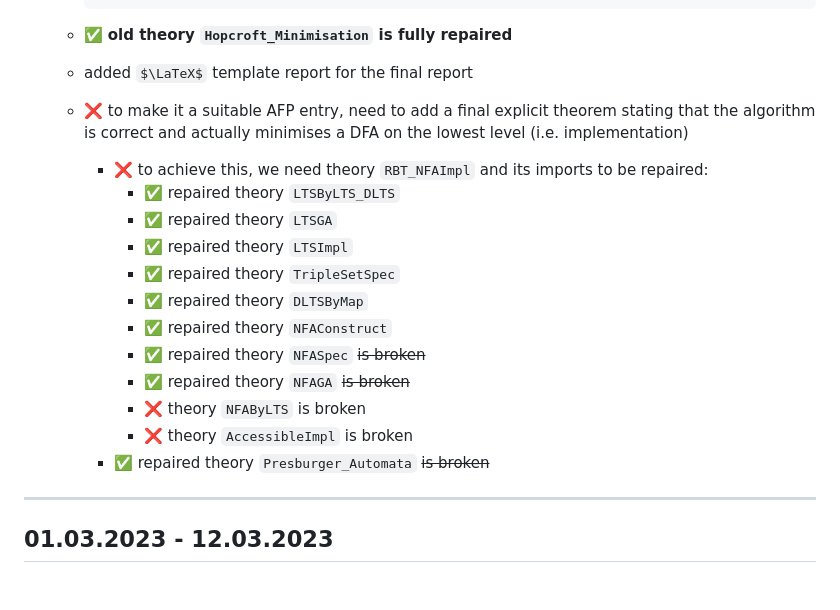
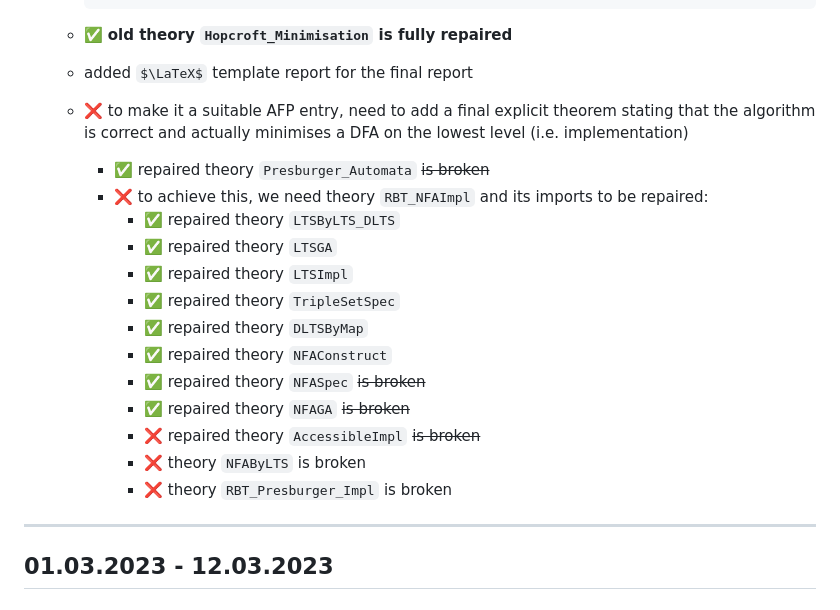
Before and after one commit to VTrelat/Hopcroft_verif, a Markdown page: Progress_Report.md, the part around the change. Rendered like a GitHub page; some formulas as TeX source.

```diff
--- a/Progress_Report.md
+++ b/Progress_Report.md
@@ -41,6 +41,7 @@
     -   :white_check_mark: **old theory `Hopcroft_Minimisation` is fully repaired**
     -   added $\LaTeX$ template report for the final report
     -   :x: to make it a suitable AFP entry, need to add a final explicit theorem stating that the algorithm is correct and actually minimises a DFA on the lowest level (i.e. implementation)
+        -   :white_check_mark: repaired theory `Presburger_Automata` ~~is broken~~
         -   :x: to achieve this, we need theory `RBT_NFAImpl` and its imports to be repaired:
             -   :white_check_mark: repaired theory `LTSByLTS_DLTS`
             -   :white_check_mark: repaired theory `LTSGA`
@@ -50,9 +51,9 @@
             -   :white_check_mark: repaired theory `NFAConstruct`
             -   :white_check_mark: repaired theory `NFASpec` ~~is broken~~
             -   :white_check_mark: repaired theory `NFAGA` ~~is broken~~
+            -   :x: repaired theory `AccessibleImpl` ~~is broken~~
             -   :x: theory `NFAByLTS` is broken
-            -   :x: theory `AccessibleImpl` is broken
-        -   :white_check_mark: repaired theory `Presburger_Automata` ~~is broken~~
+            -   :x: theory `RBT_Presburger_Impl` is broken
 
 ---
 
```
